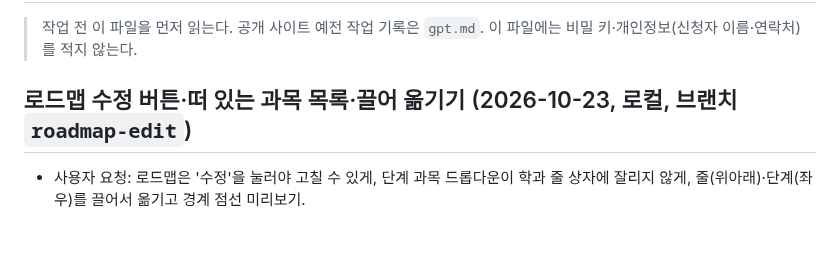
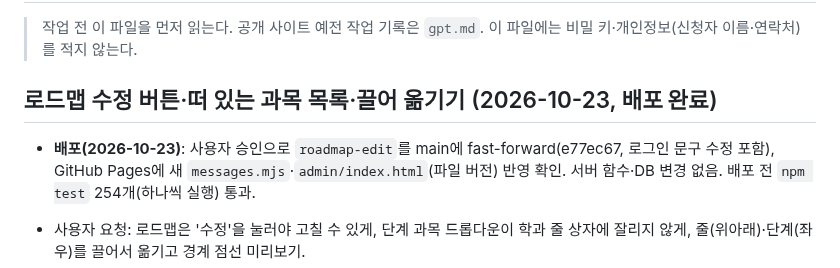
Before and after one commit to rladiddus/comsw, a Markdown page: record.md, the part around the change. Drawn GitHub-style; blank space fills up the shorter version.

Commit message:
docs: record.md에 로드맵 배포 기록
Co-Authored-By: Claude Opus 5.5 <noreply@anthropic.com>

```diff
--- a/record.md
+++ b/record.md
@@ -3,7 +3,9 @@
 > 작업 전 이 파일을 먼저 읽는다. 공개 사이트 예전 작업 기록은 `gpt.md`.
 > 이 파일에는 비밀 키·개인정보(신청자 이름·연락처)를 적지 않는다.
 
-## 로드맵 수정 버튼·떠 있는 과목 목록·끌어 옮기기 (2026-10-23, 로컬, 브랜치 `roadmap-edit`)
+## 로드맵 수정 버튼·떠 있는 과목 목록·끌어 옮기기 (2026-10-23, **배포 완료**)
+
+- **배포(2026-10-23)**: 사용자 승인으로 `roadmap-edit`를 main에 fast-forward(e77ec67, 로그인 문구 수정 포함), GitHub Pages에 새 `messages.mjs`·`admin/index.html`(파일 버전) 반영 확인. 서버 함수·DB 변경 없음. 배포 전 `npm test` 254개(하나씩 실행) 통과.
 
 - 사용자 요청: 로드맵은 '수정'을 눌러야 고칠 수 있게, 단계 과목 드롭다운이 학과 줄 상자에 잘리지 않게, 줄(위아래)·단계(좌우)를 끌어서 옮기고 경계 점선 미리보기.
 - **수정 상태**: 줄은 보기로 열림(학과·이름·요약 잠김, 과목은 글자). '수정' → 학과·이름·과목 선택·요약은 고쳐 두었다가 **'저장' 때 한꺼번에**(과목은 빠진 것 삭제·새것 추가·순서 다시 매김), '취소'는 버림, '삭제'는 줄 삭제. 단계 추가(+ 과목 추가)·× 삭제는 수정 중에만, 바로 저장. 새 줄은 바로 수정 상태.
```
